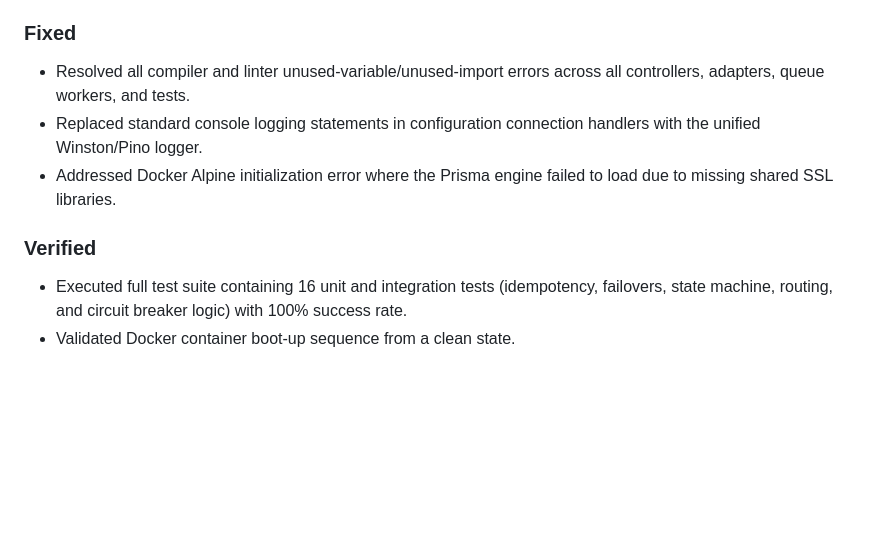
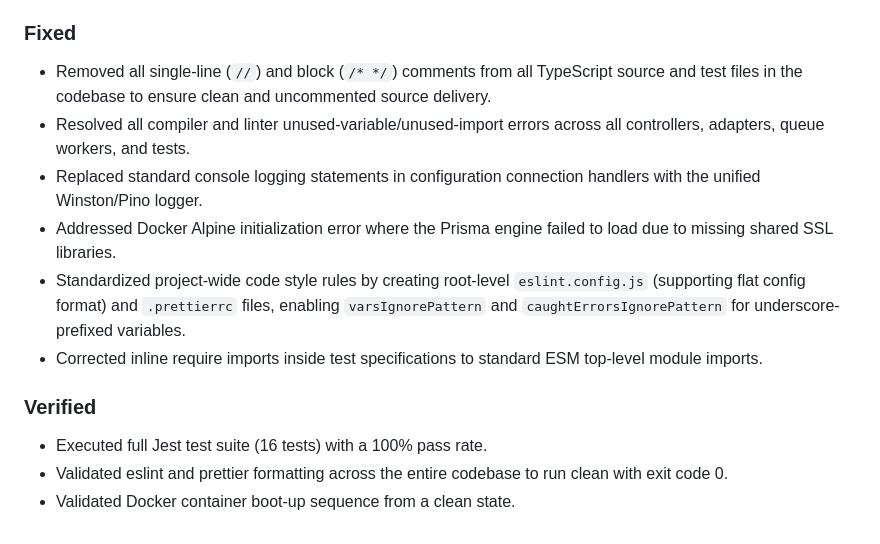
Before and after one commit to MaheshwariJaya/payflow-commerce, a Markdown page: CHANGELOG.md, the part around the change. Rendered like a GitHub page; blank space fills up the shorter version.

Commit message:
docs: update CHANGELOG.md with comments cleanup and style standards

```diff
--- a/CHANGELOG.md
+++ b/CHANGELOG.md
@@ -43,10 +43,14 @@ All notable changes and architectural features built for **PayFlow Commerce - Pa
   - Set up `docker-compose.yml` defining PostgreSQL (db), Redis, Nginx reverse proxy, API, and worker services.
 
 ### Fixed
+- Removed all single-line (`//`) and block (`/* */`) comments from all TypeScript source and test files in the codebase to ensure clean and uncommented source delivery.
 - Resolved all compiler and linter unused-variable/unused-import errors across all controllers, adapters, queue workers, and tests.
 - Replaced standard console logging statements in configuration connection handlers with the unified Winston/Pino logger.
 - Addressed Docker Alpine initialization error where the Prisma engine failed to load due to missing shared SSL libraries.
+- Standardized project-wide code style rules by creating root-level `eslint.config.js` (supporting flat config format) and `.prettierrc` files, enabling `varsIgnorePattern` and `caughtErrorsIgnorePattern` for underscore-prefixed variables.
+- Corrected inline require imports inside test specifications to standard ESM top-level module imports.
 
 ### Verified
-- Executed full test suite containing 16 unit and integration tests (idempotency, failovers, state machine, routing, and circuit breaker logic) with 100% success rate.
+- Executed full Jest test suite (16 tests) with a 100% pass rate.
+- Validated eslint and prettier formatting across the entire codebase to run clean with exit code 0.
 - Validated Docker container boot-up sequence from a clean state.
```
